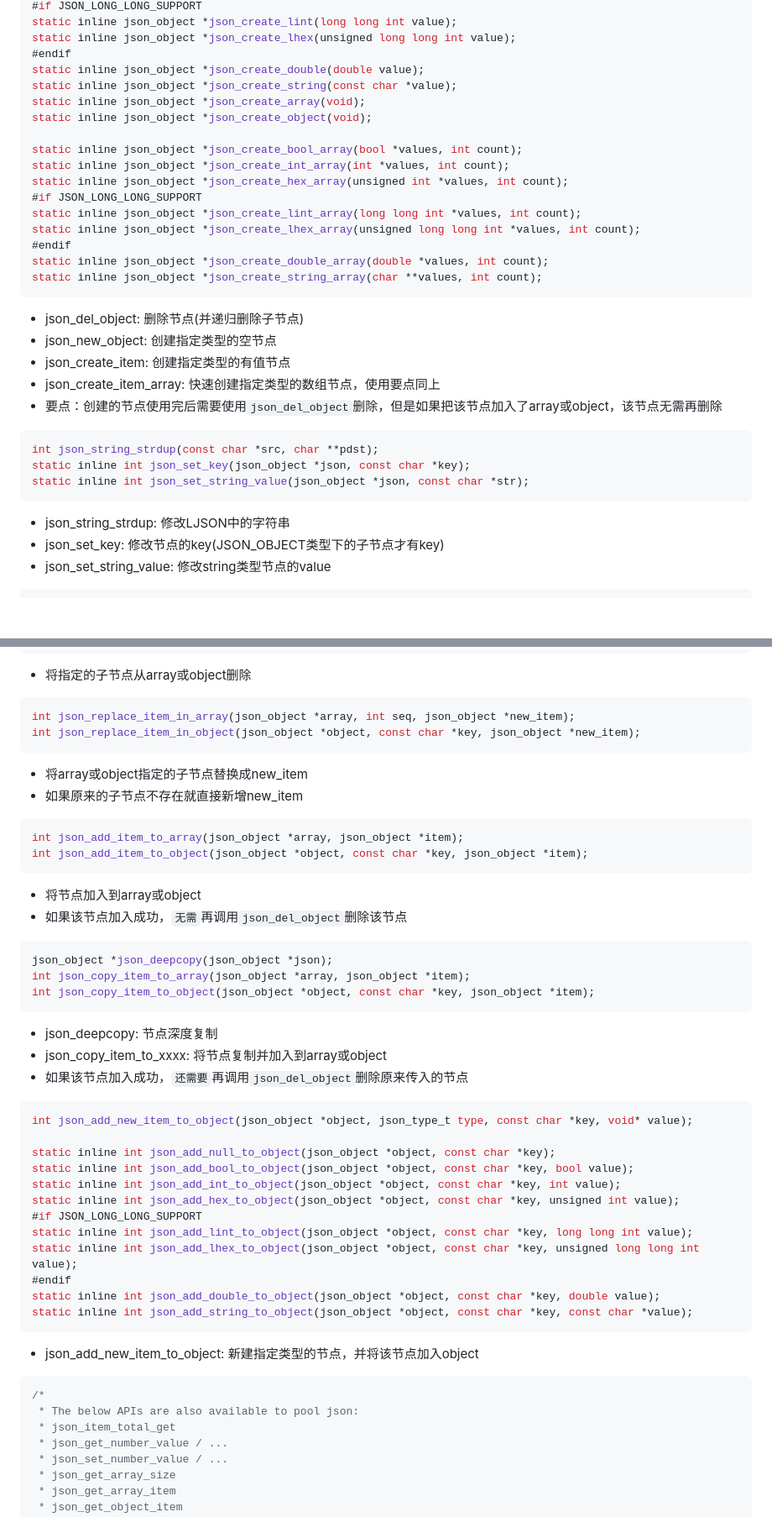
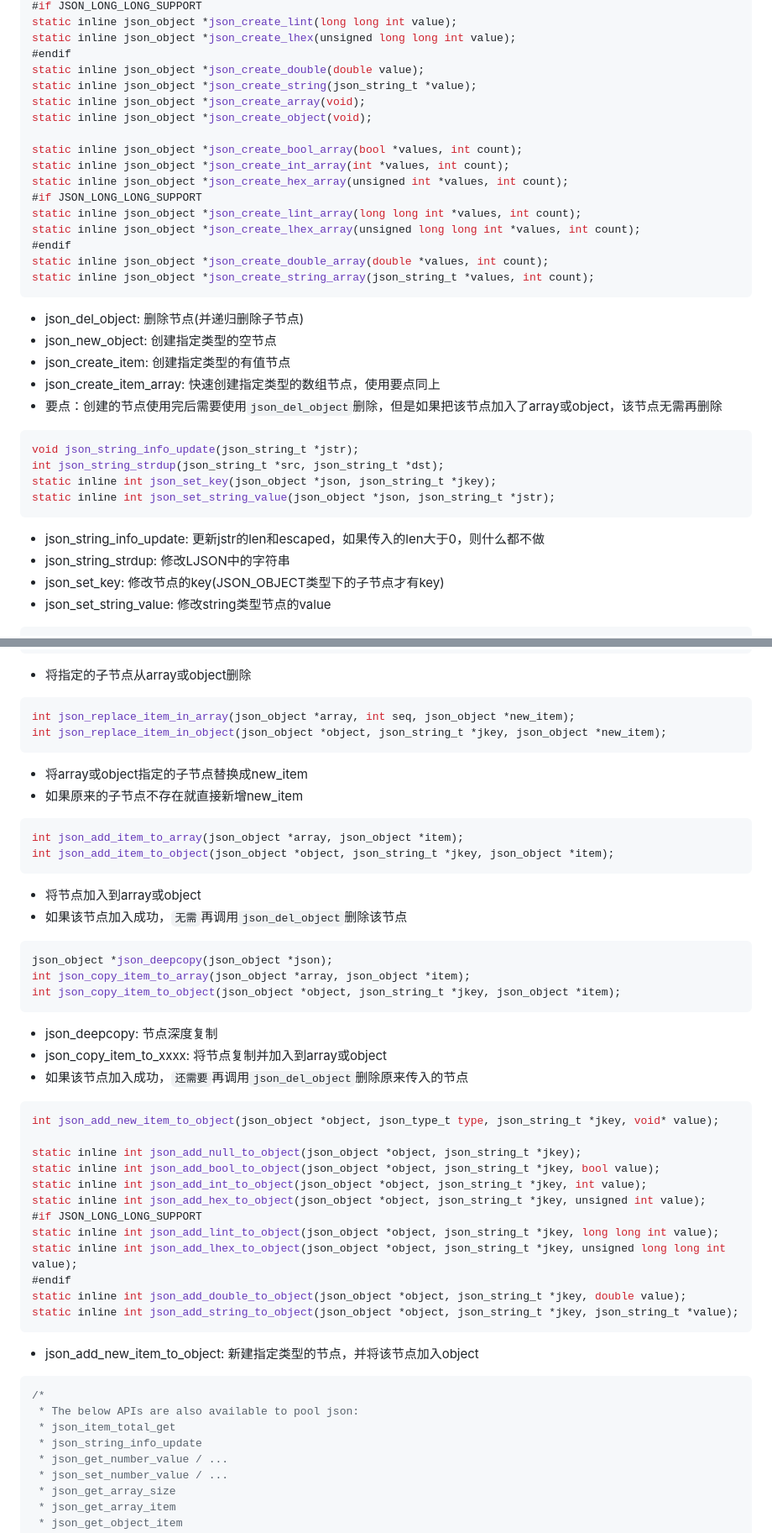
Before and after one commit to lengjingzju/json, a Markdown page: README_zh-cn.md, 2 parts joined by grey strips. Shown at 84% size. GitHub-like rendering; blank space fills up the shorter version.

````diff
--- a/README_zh-cn.md
+++ b/README_zh-cn.md
@@ -150,7 +168,7 @@ static inline json_object *json_create_lint(long long int value);
 static inline json_object *json_create_lhex(unsigned long long int value);
 #endif
 static inline json_object *json_create_double(double value);
-static inline json_object *json_create_string(const char *value);
+static inline json_object *json_create_string(json_string_t *value);
 static inline json_object *json_create_array(void);
 static inline json_object *json_create_object(void);
 
@@ -162,7 +180,7 @@ static inline json_object *json_create_lint_array(long long int *values, int cou
 static inline json_object *json_create_lhex_array(unsigned long long int *values, int count);
 #endif
 static inline json_object *json_create_double_array(double *values, int count);
-static inline json_object *json_create_string_array(char **values, int count);
+static inline json_object *json_create_string_array(json_string_t *values, int count);
 ```
 
 * json_del_object: 删除节点(并递归删除子节点)
@@ -172,11 +190,13 @@ static inline json_object *json_create_string_array(char **values, int count);
 * 要点：创建的节点使用完后需要使用`json_del_object`删除，但是如果把该节点加入了array或object，该节点无需再删除
 
 ```c
-int json_string_strdup(const char *src, char **pdst);
-static inline int json_set_key(json_object *json, const char *key);
-static inline int json_set_string_value(json_object *json, const char *str);
+void json_string_info_update(json_string_t *jstr);
+int json_string_strdup(json_string_t *src, json_string_t *dst);
+static inline int json_set_key(json_object *json, json_string_t *jkey);
+static inline int json_set_string_value(json_object *json, json_string_t *jstr);
 ```
 
+* json_string_info_update: 更新jstr的len和escaped，如果传入的len大于0，则什么都不做
 * json_string_strdup: 修改LJSON中的字符串
 * json_set_key: 修改节点的key(JSON_OBJECT类型下的子节点才有key)
 * json_set_string_value: 修改string类型节点的value
@@ -235,7 +255,7 @@ int json_del_item_from_object(json_object *json, const char *key);
 
 ```c
 int json_replace_item_in_array(json_object *array, int seq, json_object *new_item);
-int json_replace_item_in_object(json_object *object, const char *key, json_object *new_item);
+int json_replace_item_in_object(json_object *object, json_string_t *jkey, json_object *new_item);
 ```
 
 * 将array或object指定的子节点替换成new_item
@@ -243,7 +263,7 @@ int json_replace_item_in_object(json_object *object, const char *key, json_objec
 
 ```c
 int json_add_item_to_array(json_object *array, json_object *item);
-int json_add_item_to_object(json_object *object, const char *key, json_object *item);
+int json_add_item_to_object(json_object *object, json_string_t *jkey, json_object *item);
 ```
 
 * 将节点加入到array或object
@@ -252,7 +272,7 @@ int json_add_item_to_object(json_object *object, const char *key, json_object *i
 ```c
 json_object *json_deepcopy(json_object *json);
 int json_copy_item_to_array(json_object *array, json_object *item);
-int json_copy_item_to_object(json_object *object, const char *key, json_object *item);
+int json_copy_item_to_object(json_object *object, json_string_t *jkey, json_object *item);
 ```
 
 * json_deepcopy: 节点深度复制
@@ -260,18 +280,18 @@ int json_copy_item_to_object(json_object *object, const char *key, json_object *
 * 如果该节点加入成功，`还需要`再调用`json_del_object`删除原来传入的节点
 
 ```c
-int json_add_new_item_to_object(json_object *object, json_type_t type, const char *key, void* value);
+int json_add_new_item_to_object(json_object *object, json_type_t type, json_string_t *jkey, void* value);
 
-static inline int json_add_null_to_object(json_object *object, const char *key);
-static inline int json_add_bool_to_object(json_object *object, const char *key, bool value);
-static inline int json_add_int_to_object(json_object *object, const char *key, int value);
-static inline int json_add_hex_to_object(json_object *object, const char *key, unsigned int value);
+static inline int json_add_null_to_object(json_object *object, json_string_t *jkey);
+static inline int json_add_bool_to_object(json_object *object, json_string_t *jkey, bool value);
+static inline int json_add_int_to_object(json_object *object, json_string_t *jkey, int value);
+static inline int json_add_hex_to_object(json_object *object, json_string_t *jkey, unsigned int value);
 #if JSON_LONG_LONG_SUPPORT
-static inline int json_add_lint_to_object(json_object *object, const char *key, long long int value);
-static inline int json_add_lhex_to_object(json_object *object, const char *key, unsigned long long int value);
+static inline int json_add_lint_to_object(json_object *object, json_string_t *jkey, long long int value);
+static inline int json_add_lhex_to_object(json_object *object, json_string_t *jkey, unsigned long long int value);
 #endif
-static inline int json_add_double_to_object(json_object *object, const char *key, double value);
-static inline int json_add_string_to_object(json_object *object, const char *key, const char *value);
+static inline int json_add_double_to_object(json_object *object, json_string_t *jkey, double value);
+static inline int json_add_string_to_object(json_object *object, json_string_t *jkey, json_string_t *value);
 ```
 
 * json_add_new_item_to_object: 新建指定类型的节点，并将该节点加入object
@@ -280,6 +300,7 @@ static inline int json_add_string_to_object(json_object *object, const char *key
 /*
  * The below APIs are also available to pool json:
  * json_item_total_get
+ * json_string_info_update
  * json_get_number_value / ...
  * json_set_number_value / ...
  * json_get_array_size
````
Also changed, not shown: other parts of README_zh-cn.md (+51 -64 lines), test_result/test_for_aarch64.png, test_result/test_for_x86_64.png, 4 other files.
